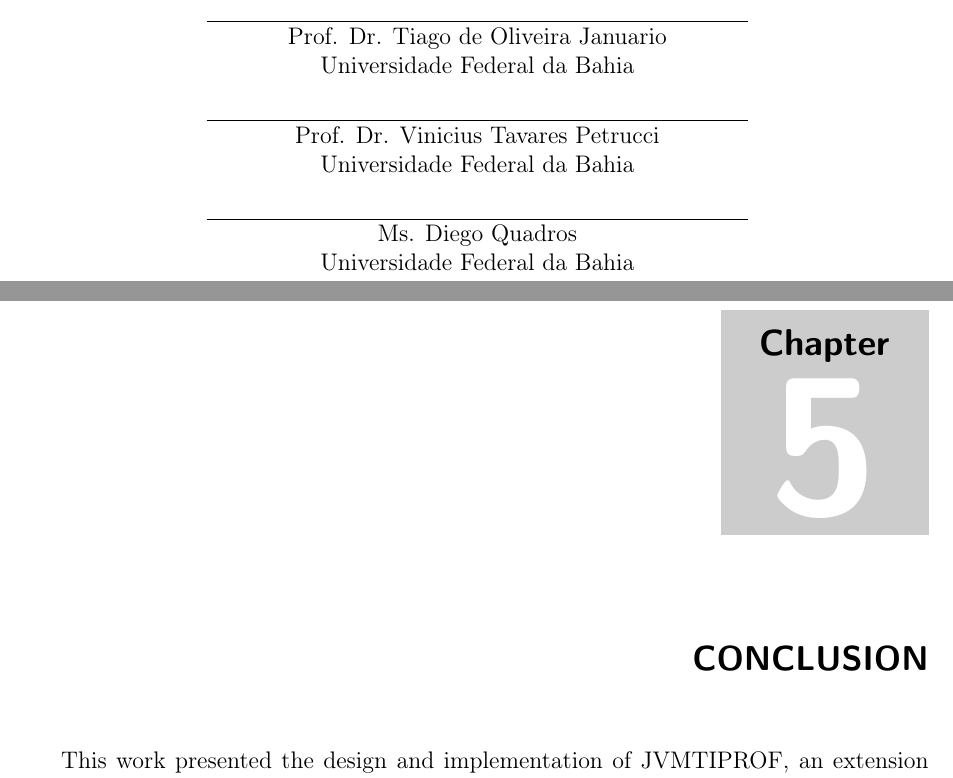
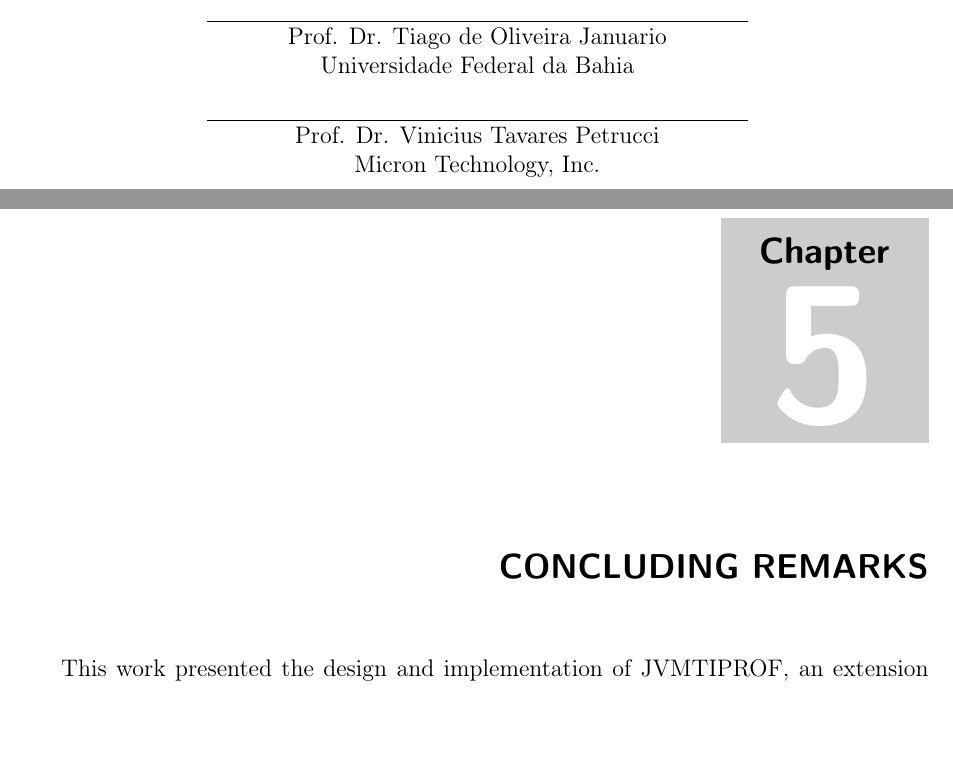
Before and after one commit to thelink2012/undergrad-thesis, a LaTeX thesis (main.tex, which reads src/conclusion.tex): two parts of pages 5 and 43 of 64, joined at a grey line, cut so that both start at the same text, the shorter picture padded with empty space. Compiled offline with pdfLaTeX.

Commit message:
some final fix ups

```diff
--- a/main.tex
+++ b/main.tex
@@ -162,8 +162,8 @@ line/.style={-latex}
 
 \approvalsheet{Salvador, 25 de Novembro de 2022}{
    \comittemember{Prof. Dr. Tiago de Oliveira Januario}{Universidade Federal da Bahia}
-   \comittemember{Prof. Dr. Vinicius Tavares Petrucci}{Universidade Federal da Bahia}
-   \comittemember{Ms. Diego Quadros}{Universidade Federal da Bahia} % TODO full name
+   \comittemember{Prof. Dr. Vinicius Tavares Petrucci}{Micron Technology, Inc.}
+   %\comittemember{Prof. Dr. Professor 3}{Universidade Federal da Bahia}
    % Para mestrado, apenas 3.
    % \comittemember{Prof. Dr. Professor 4}{Universidade HJKL}
    % \comittemember{Profa. Dra. Professora 5}{Universidade QWERTY}
--- a/src/conclusion.tex
+++ b/src/conclusion.tex
@@ -1,4 +1,4 @@
-\xchapter{Conclusion}{}
+\xchapter{Concluding Remarks}{}
 \label{cap:conclusion}
 
 This work presented the design and implementation of JVMTIPROF, an extension to JVMTI with higher-level functionalities. We evaluated the framework in an existing system and found minimal penalties compared to pure JVMTI.
```
